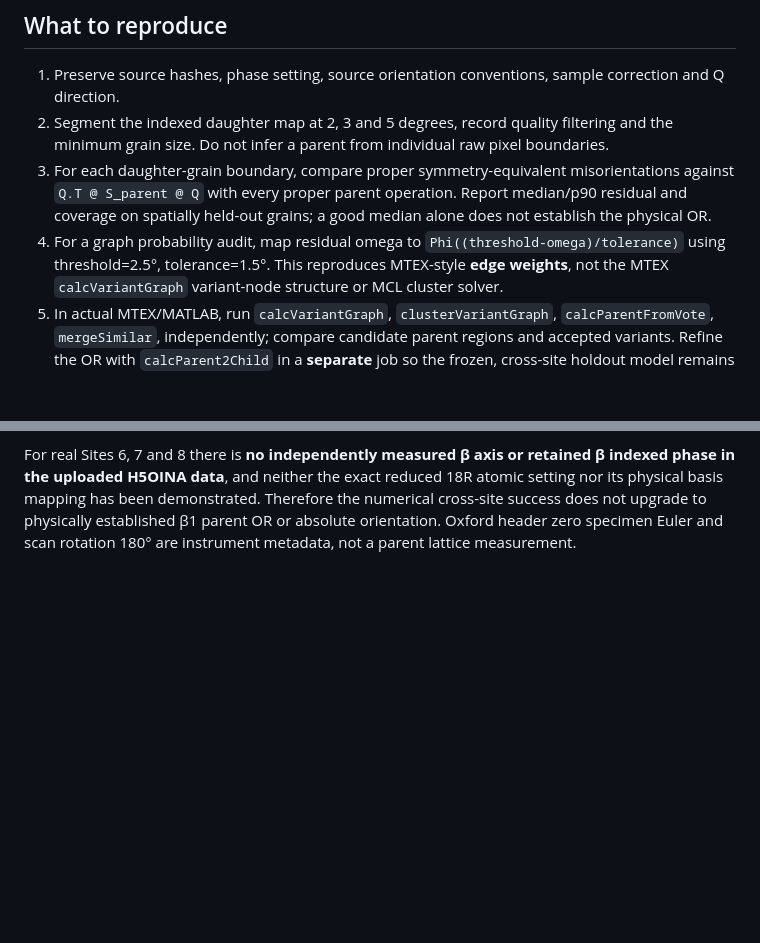
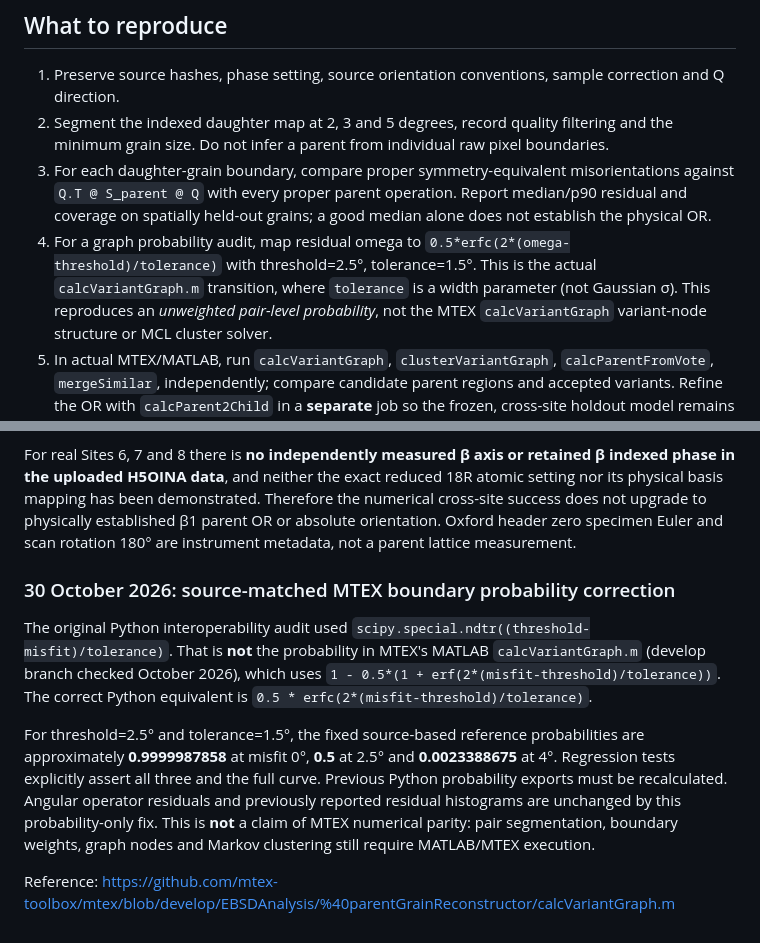
Before and after one commit to MohammadAminNouri/CuAlNi-CT, a Markdown page: docs/MTEX_PARENT_OR_INTEROPERABILITY.md, 2 parts joined by grey strips. Rendered like a GitHub page; blank space fills up the shorter version.

Commit message:
Document corrected MTEX probability width and validation scope

```diff
--- a/docs/MTEX_PARENT_OR_INTEROPERABILITY.md
+++ b/docs/MTEX_PARENT_OR_INTEROPERABILITY.md
@@ -34,8 +34,10 @@ correspondence and is not automatically a named Kajiwara–Nishiyama OR.
    operation. Report median/p90 residual and coverage on spatially held-out
    grains; a good median alone does not establish the physical OR.
 4. For a graph probability audit, map residual omega to
-   `Phi((threshold-omega)/tolerance)` using threshold=2.5°, tolerance=1.5°.
-   This reproduces MTEX-style **edge weights**, not the MTEX
+   `0.5*erfc(2*(omega-threshold)/tolerance)` with threshold=2.5°,
+   tolerance=1.5°. This is the actual `calcVariantGraph.m` transition,
+   where `tolerance` is a width parameter (not Gaussian σ). This
+   reproduces an *unweighted pair-level probability*, not the MTEX
    `calcVariantGraph` variant-node structure or MCL cluster solver.
 5. In actual MTEX/MATLAB, run `calcVariantGraph`,
    `clusterVariantGraph`, `calcParentFromVote`,
@@ -225,3 +227,11 @@ has been demonstrated. Therefore the numerical cross-site success
 does not upgrade to physically established β1 parent OR or absolute
 orientation. Oxford header zero specimen Euler and scan rotation 180°
 are instrument metadata, not a parent lattice measurement.
+
+### 30 October 2026: source-matched MTEX boundary probability correction
+
+The original Python interoperability audit used `scipy.special.ndtr((threshold-misfit)/tolerance)`. That is **not** the probability in MTEX's MATLAB `calcVariantGraph.m` (develop branch checked October 2026), which uses `1 - 0.5*(1 + erf(2*(misfit-threshold)/tolerance))`. The correct Python equivalent is `0.5 * erfc(2*(misfit-threshold)/tolerance)`.
+
+For threshold=2.5° and tolerance=1.5°, the fixed source-based reference probabilities are approximately **0.9999987858** at misfit 0°, **0.5** at 2.5° and **0.0023388675** at 4°. Regression tests explicitly assert all three and the full curve. Previous Python probability exports must be recalculated. Angular operator residuals and previously reported residual histograms are unchanged by this probability-only fix. This is **not** a claim of MTEX numerical parity: pair segmentation, boundary weights, graph nodes and Markov clustering still require MATLAB/MTEX execution.
+
+Reference: https://github.com/mtex-toolbox/mtex/blob/develop/EBSDAnalysis/%40parentGrainReconstructor/calcVariantGraph.m
```
